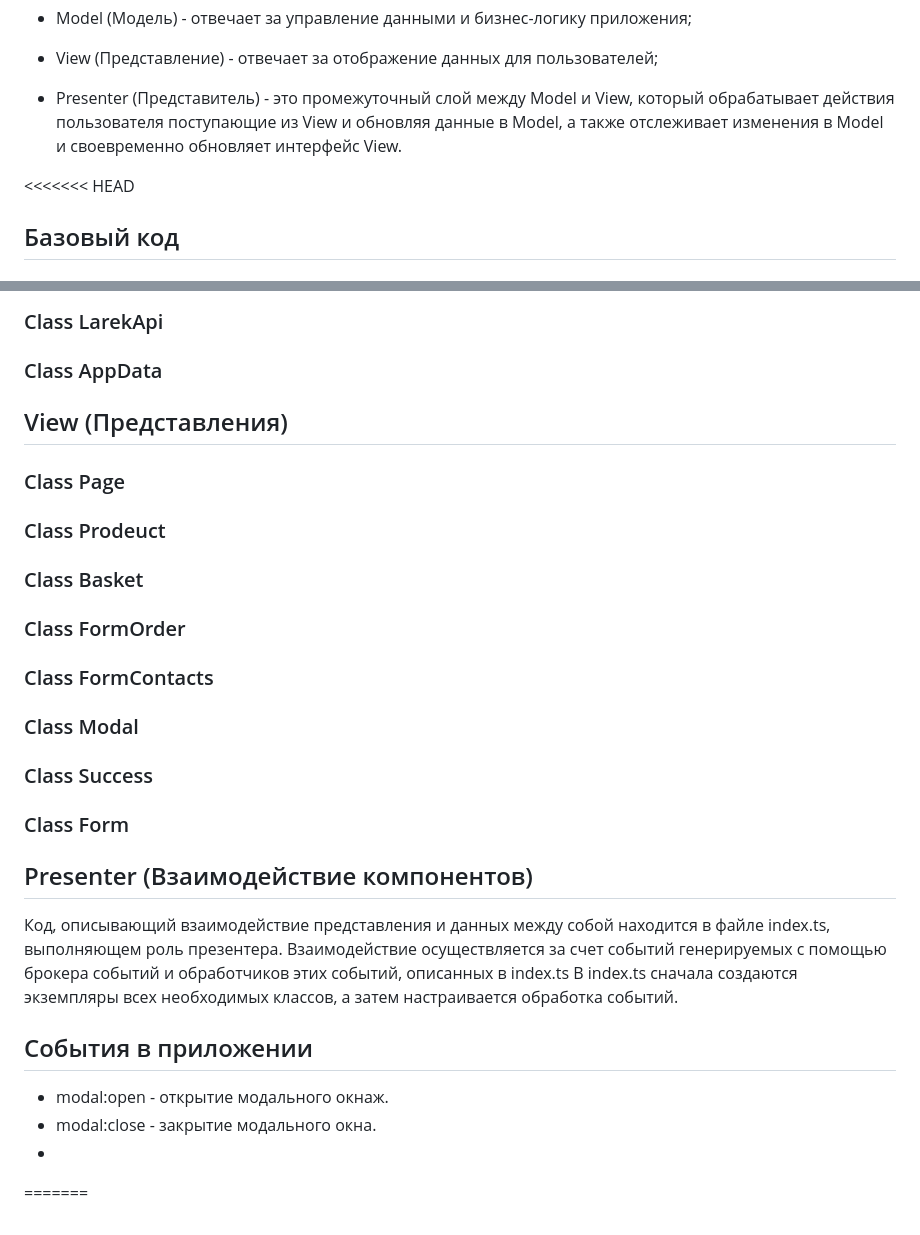
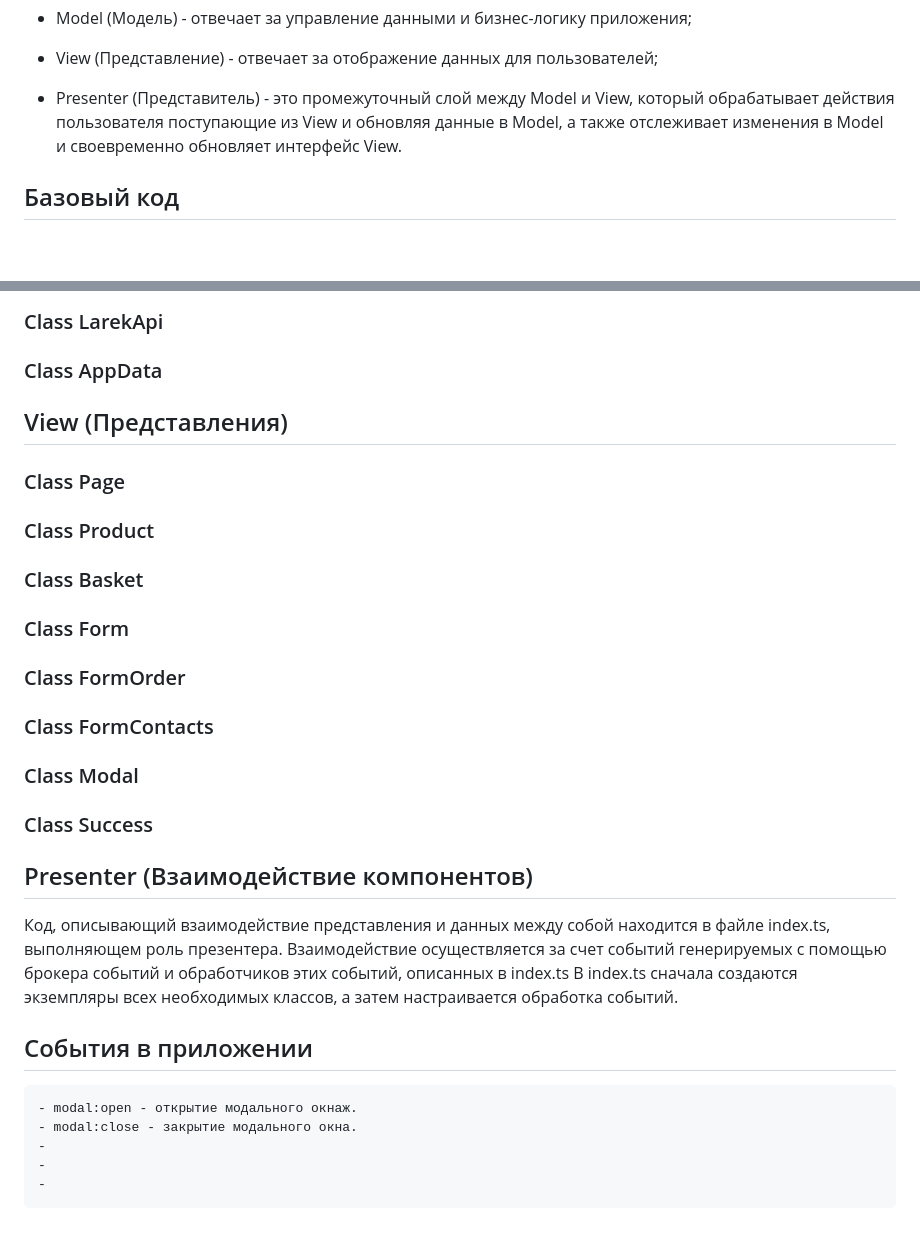
Before and after one commit to magdalyona/web-larek-frontend, a Markdown page: README.md, 2 parts joined by grey strips. Drawn GitHub-style; blank space fills up the shorter version.

Commit message:
первый вариант архитектура 8 спринт

```diff
--- a/README.md
+++ b/README.md
@@ -56,8 +54,6 @@ MVP - это архитектурная модель, которая разде
 - View (Представление) - отвечает за отображение данных для пользователей;
 
 - Presenter (Представитель) - это промежуточный слой между Model и View, который обрабатывает действия пользователя поступающие из View и обновляя данные в Model, а также отслеживает изменения в Model и своевременно обновляет интерфейс View.
-
-<<<<<<< HEAD
 
 ## Базовый код
 
@@ -117,13 +113,17 @@ constructor(container: HTMLElement) - контейнер, который явл
 
 ### Class AppData
 
+
+
 ## View (Представления)
 
 ### Class Page
 
-### Class Prodeuct
+### Class Product
 
 ### Class Basket
+
+### Class Form
 
 ### Class FormOrder
 
@@ -133,7 +133,6 @@ constructor(container: HTMLElement) - контейнер, который явл
 
 ### Class Success
 
-### Class Form
 
 
 
@@ -145,8 +144,8 @@ constructor(container: HTMLElement) - контейнер, который явл
 
 ## События в приложении
 
-- modal:open - открытие модального окнаж.
-- modal:close - закрытие модального окна.
--
-
-=======
+    - modal:open - открытие модального окнаж.
+    - modal:close - закрытие модального окна.
+    -
+    -
+    -
```
Also changed, not shown: other parts of README.md (+1 -3 lines).
